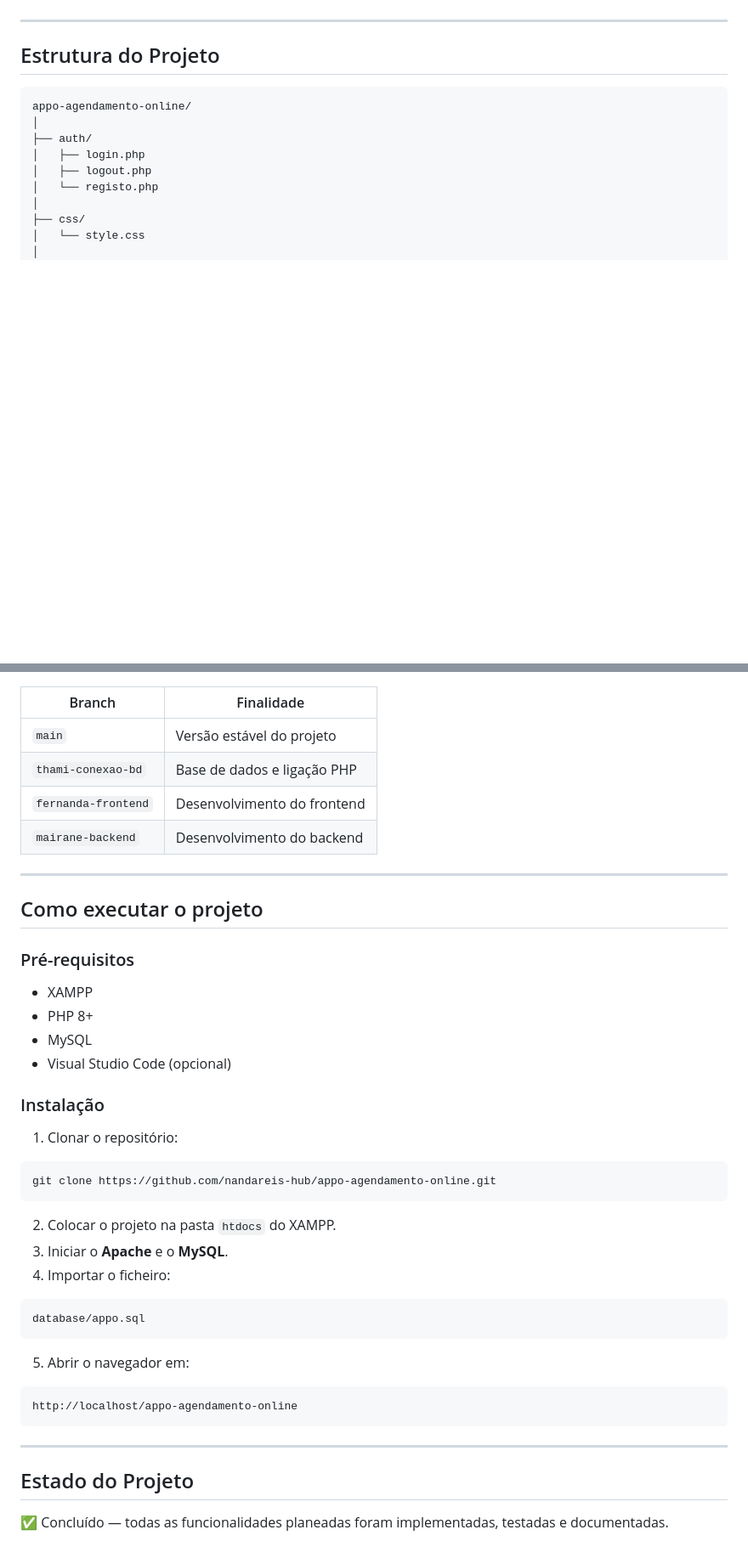
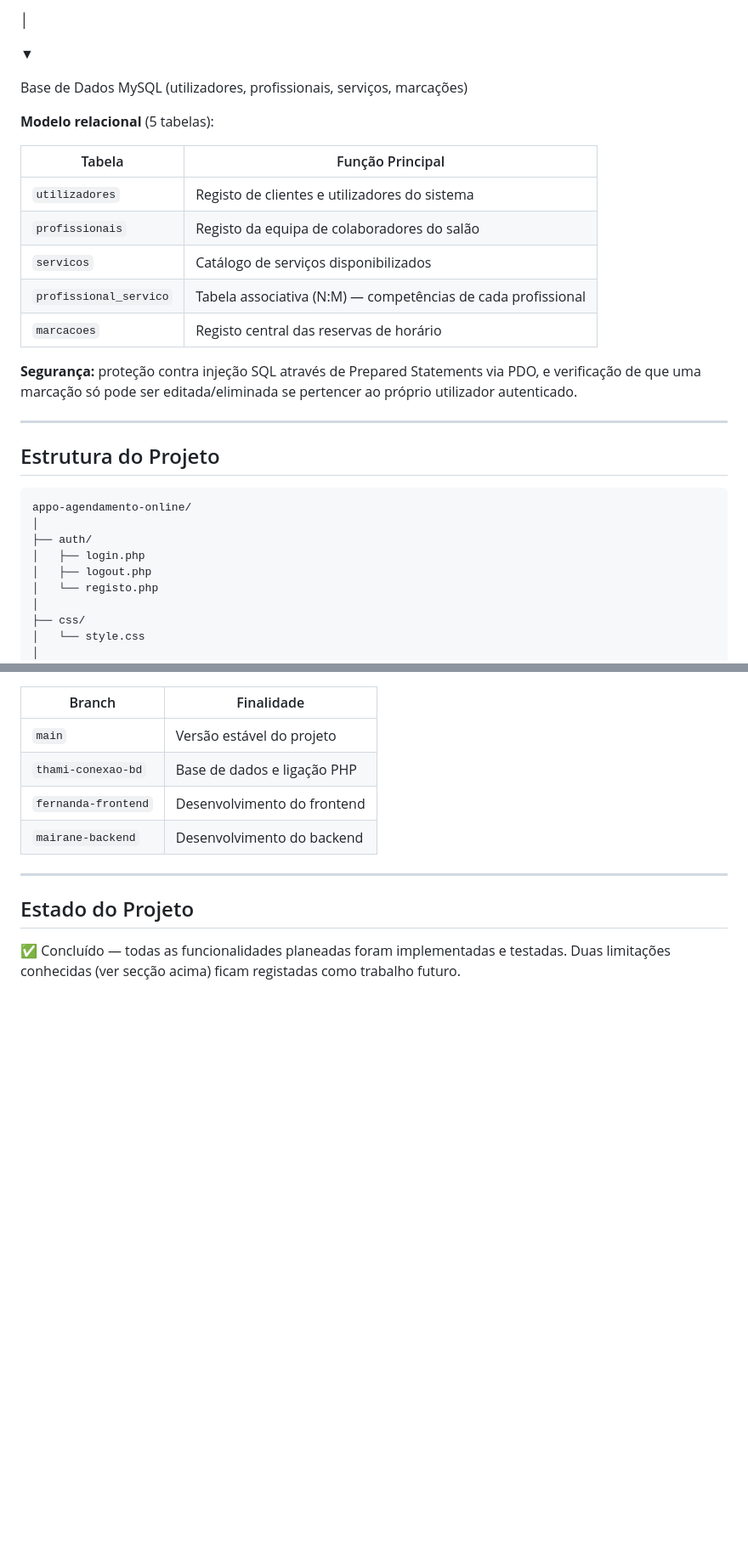
Before and after one commit to nandareis-hub/appo-agendamento-online, a Markdown page: README.md, 2 parts joined by grey strips. Shown at 85% size. GitHub-like rendering; blank space fills up the shorter version.

````diff
--- a/README.md
+++ b/README.md
@@ -32,3 +64,21 @@ O APPO é uma plataforma de gestão de agendamentos online que permite aos clien
+│
+
+▼
+
+Base de Dados MySQL (utilizadores, profissionais, serviços, marcações)
+
+
+**Modelo relacional** (5 tabelas):
+
+| Tabela                   | Função Principal                                             |
+| ------------------------ | -------------------------------------------------------------- |
+| `utilizadores`         | Registo de clientes e utilizadores do sistema                  |
+| `profissionais`        | Registo da equipa de colaboradores do salão                   |
+| `servicos`             | Catálogo de serviços disponibilizados                        |
+| `profissional_servico` | Tabela associativa (N:M) — competências de cada profissional |
+| `marcacoes`            | Registo central das reservas de horário                       |
+
+**Segurança:** proteção contra injeção SQL através de Prepared Statements via PDO, e verificação de que uma marcação só pode ser editada/eliminada se pertencer ao próprio utilizador autenticado.
 
 ---
 
@@ -116,39 +219,6 @@ O projeto inclui documentação completa nas várias etapas de desenvolvimento,
 
 ---
 
-## Como executar o projeto
-
-### Pré-requisitos
-
-- XAMPP
-- PHP 8+
-- MySQL
-- Visual Studio Code (opcional)
-
-### Instalação
-
-1. Clonar o repositório:
-
-```bash
-git clone https://github.com/nandareis-hub/appo-agendamento-online.git
-```
-
-2. Colocar o projeto na pasta `htdocs` do XAMPP.
-3. Iniciar o **Apache** e o **MySQL**.
-4. Importar o ficheiro:
-
-```text
-database/appo.sql
-```
-
-5. Abrir o navegador em:
-
-```text
-http://localhost/appo-agendamento-online
-```
-
----
-
 ## Estado do Projeto
 
-✅ Concluído — todas as funcionalidades planeadas foram implementadas, testadas e documentadas.
+✅ Concluído — todas as funcionalidades planeadas foram implementadas e testadas. Duas limitações conhecidas (ver secção acima) ficam registadas como trabalho futuro.
````
Also changed, not shown: other parts of README.md (+117 -32 lines).
